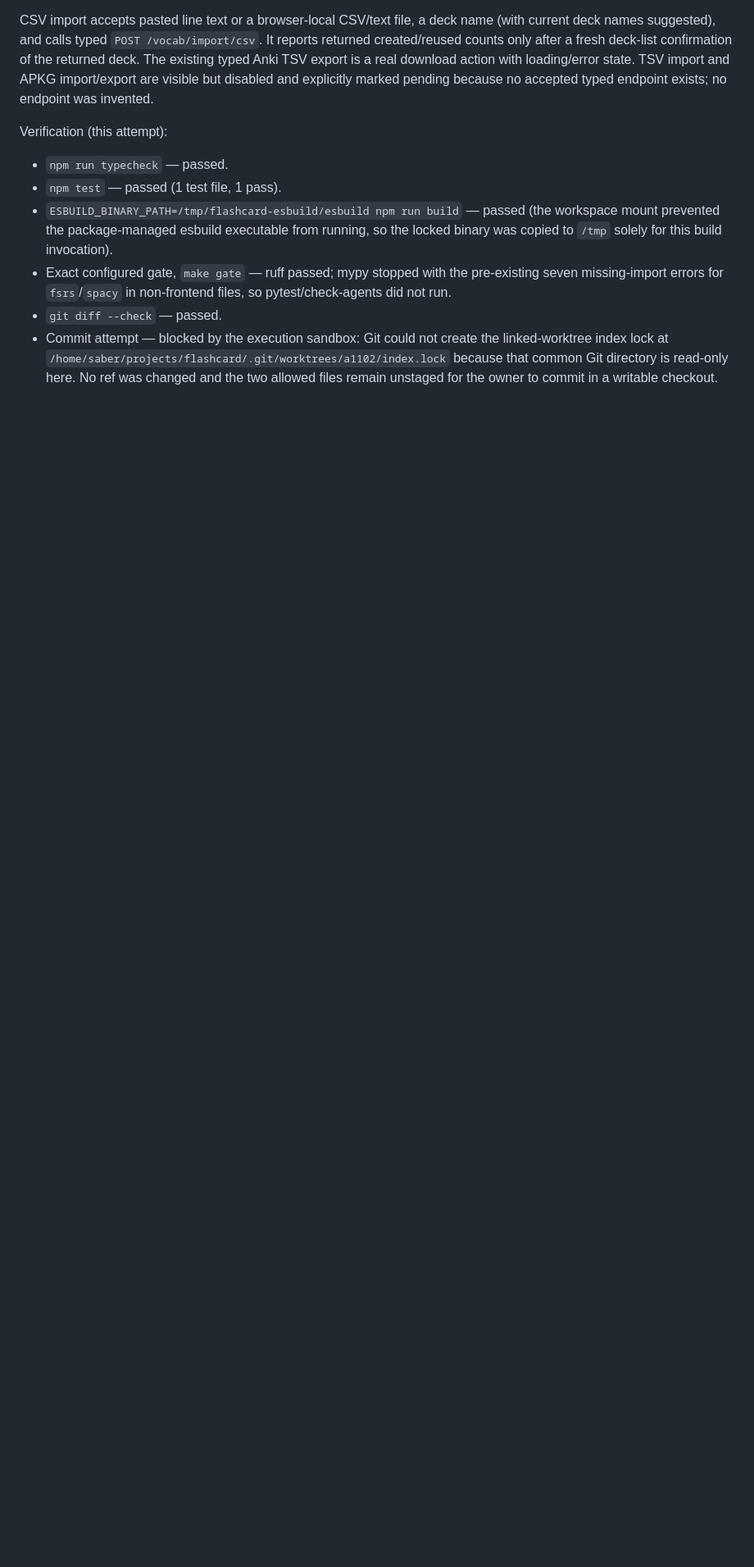
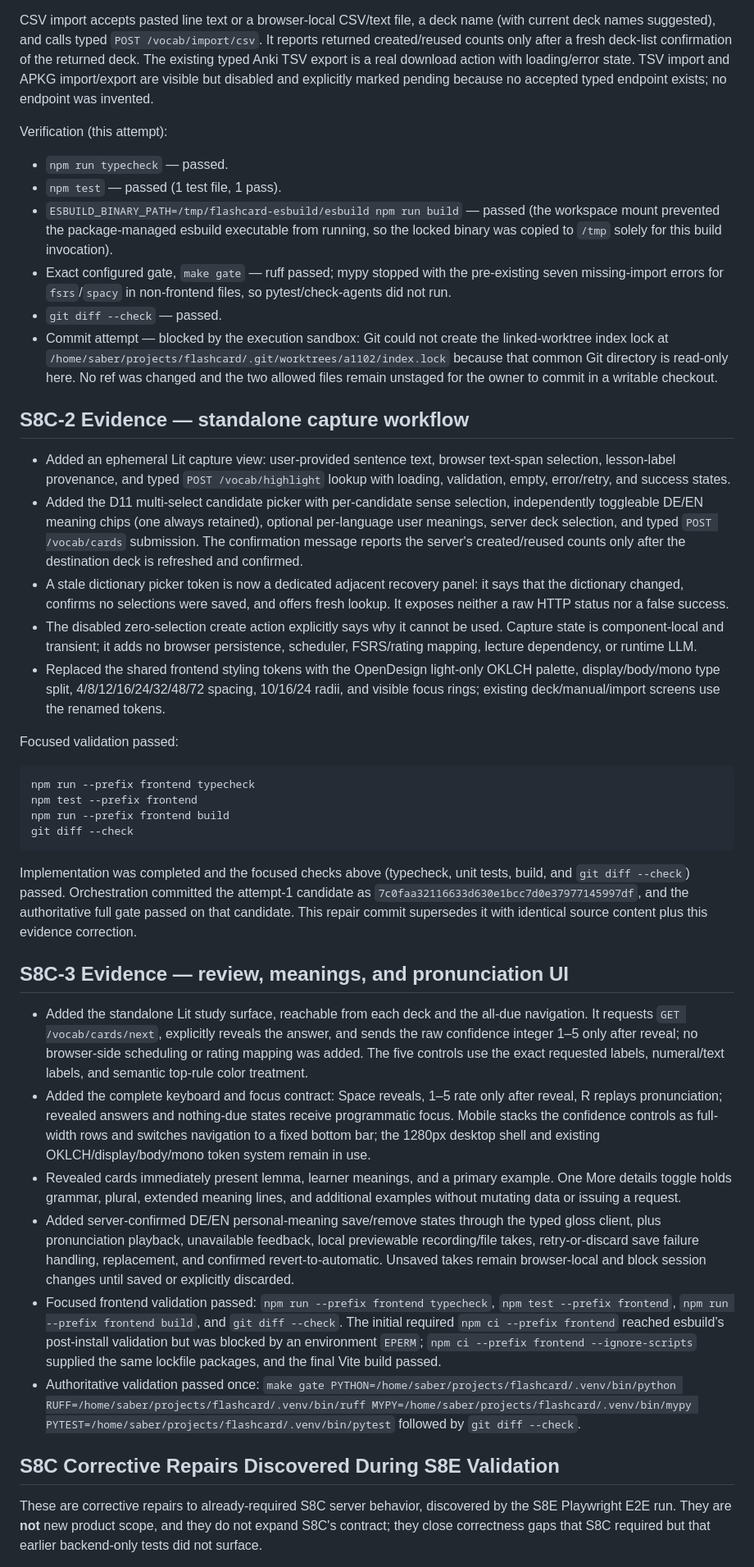
Before and after one commit to sabers13/wortlaut, a Markdown page: tasks/slice-8.report.md, the part around one of its changes. Shown at 82% size. Rendered like a GitHub page; blank space fills up the shorter version.

Commit message:
docs(slice-8): normalize pre-final acceptance evidence

````diff
--- a/tasks/slice-8.report.md
+++ b/tasks/slice-8.report.md
@@ -562,3 +514,36 @@ Verification (this attempt):
 - Exact configured gate, `make gate` — ruff passed; mypy stopped with the pre-existing seven missing-import errors for `fsrs`/`spacy` in non-frontend files, so pytest/check-agents did not run.
 - `git diff --check` — passed.
 - Commit attempt — blocked by the execution sandbox: Git could not create the linked-worktree index lock at `/home/saber/projects/flashcard/.git/worktrees/a1102/index.lock` because that common Git directory is read-only here. No ref was changed and the two allowed files remain unstaged for the owner to commit in a writable checkout.
+
+## S8C-2 Evidence — standalone capture workflow
+
+- Added an ephemeral Lit capture view: user-provided sentence text, browser text-span selection, lesson-label provenance, and typed `POST /vocab/highlight` lookup with loading, validation, empty, error/retry, and success states.
+- Added the D11 multi-select candidate picker with per-candidate sense selection, independently toggleable DE/EN meaning chips (one always retained), optional per-language user meanings, server deck selection, and typed `POST /vocab/cards` submission. The confirmation message reports the server's created/reused counts only after the destination deck is refreshed and confirmed.
+- A stale dictionary picker token is now a dedicated adjacent recovery panel: it says that the dictionary changed, confirms no selections were saved, and offers fresh lookup. It exposes neither a raw HTTP status nor a false success.
+- The disabled zero-selection create action explicitly says why it cannot be used. Capture state is component-local and transient; it adds no browser persistence, scheduler, FSRS/rating mapping, lecture dependency, or runtime LLM.
+- Replaced the shared frontend styling tokens with the OpenDesign light-only OKLCH palette, display/body/mono type split, 4/8/12/16/24/32/48/72 spacing, 10/16/24 radii, and visible focus rings; existing deck/manual/import screens use the renamed tokens.
+
+Focused validation passed:
+
+```
+npm run --prefix frontend typecheck
+npm test --prefix frontend
+npm run --prefix frontend build
+git diff --check
+```
+
+Implementation was completed and the focused checks above (typecheck, unit tests, build, and `git diff --check`) passed. Orchestration committed the attempt-1 candidate as `7c0faa32116633d630e1bcc7d0e37977145997df`, and the authoritative full gate passed on that candidate. This repair commit supersedes it with identical source content plus this evidence correction.
+
+## S8C-3 Evidence — review, meanings, and pronunciation UI
+
+- Added the standalone Lit study surface, reachable from each deck and the all-due navigation. It requests `GET /vocab/cards/next`, explicitly reveals the answer, and sends the raw confidence integer 1–5 only after reveal; no browser-side scheduling or rating mapping was added. The five controls use the exact requested labels, numeral/text labels, and semantic top-rule color treatment.
+- Added the complete keyboard and focus contract: Space reveals, 1–5 rate only after reveal, R replays pronunciation; revealed answers and nothing-due states receive programmatic focus. Mobile stacks the confidence controls as full-width rows and switches navigation to a fixed bottom bar; the 1280px desktop shell and existing OKLCH/display/body/mono token system remain in use.
+- Revealed cards immediately present lemma, learner meanings, and a primary example. One More details toggle holds grammar, plural, extended meaning lines, and additional examples without mutating data or issuing a request.
+- Added server-confirmed DE/EN personal-meaning save/remove states through the typed gloss client, plus pronunciation playback, unavailable feedback, local previewable recording/file takes, retry-or-discard save failure handling, replacement, and confirmed revert-to-automatic. Unsaved takes remain browser-local and block session changes until saved or explicitly discarded.
+- Focused frontend validation passed: `npm run --prefix frontend typecheck`, `npm test --prefix frontend`, `npm run --prefix frontend build`, and `git diff --check`. The initial required `npm ci --prefix frontend` reached esbuild’s post-install validation but was blocked by an environment `EPERM`; `npm ci --prefix frontend --ignore-scripts` supplied the same lockfile packages, and the final Vite build passed.
+- Authoritative validation passed once: `make gate PYTHON=/home/saber/projects/flashcard/.venv/bin/python RUFF=/home/saber/projects/flashcard/.venv/bin/ruff MYPY=/home/saber/projects/flashcard/.venv/bin/mypy PYTEST=/home/saber/projects/flashcard/.venv/bin/pytest` followed by `git diff --check`.
+
+## S8C Corrective Repairs Discovered During S8E Validation
+
+These are corrective repairs to already-required S8C server behavior, discovered by the S8E Playwright E2E run. They are **not** new product scope, and they do not expand S8C's contract; they close correctness gaps that S8C required but that earlier backend-only tests did not surface.
+
````
Also changed, not shown: other parts of tasks/slice-8.report.md (+54 -50 lines).
